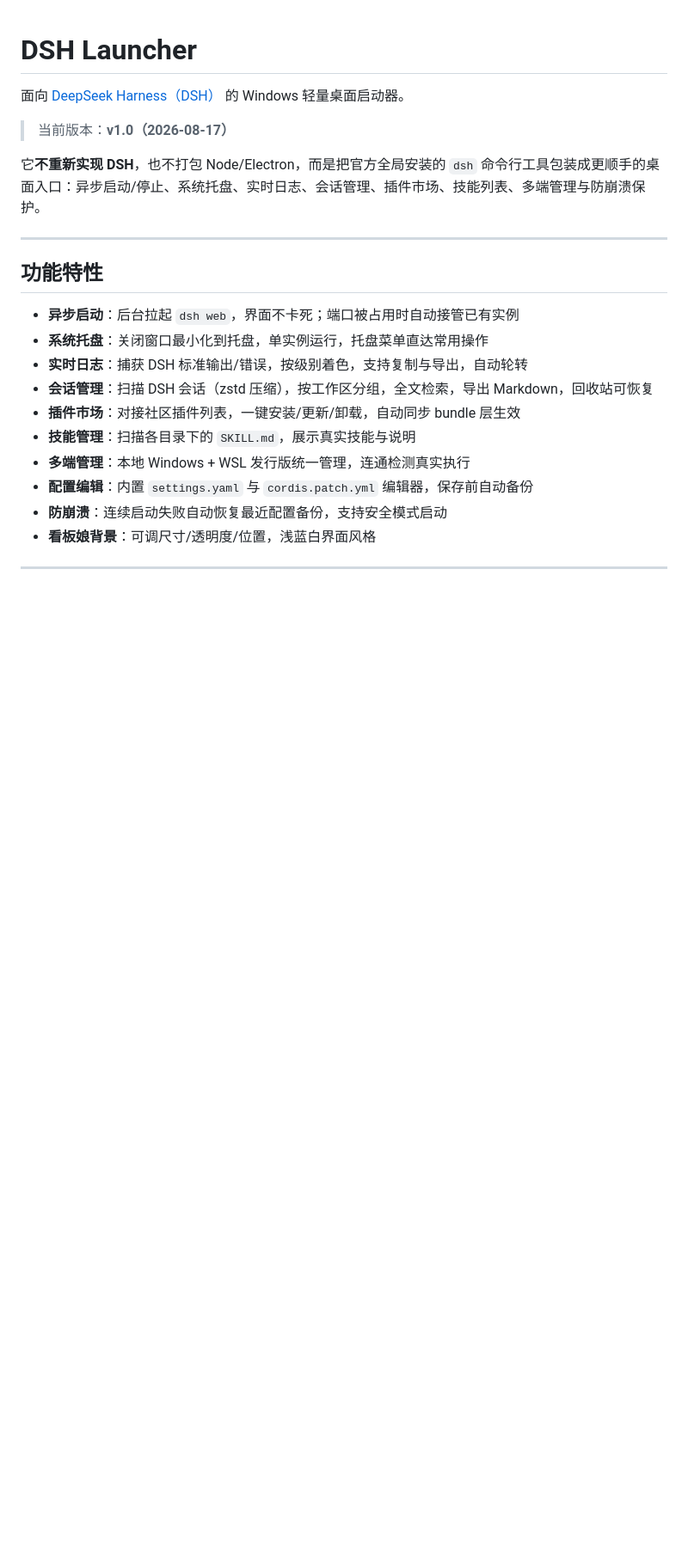
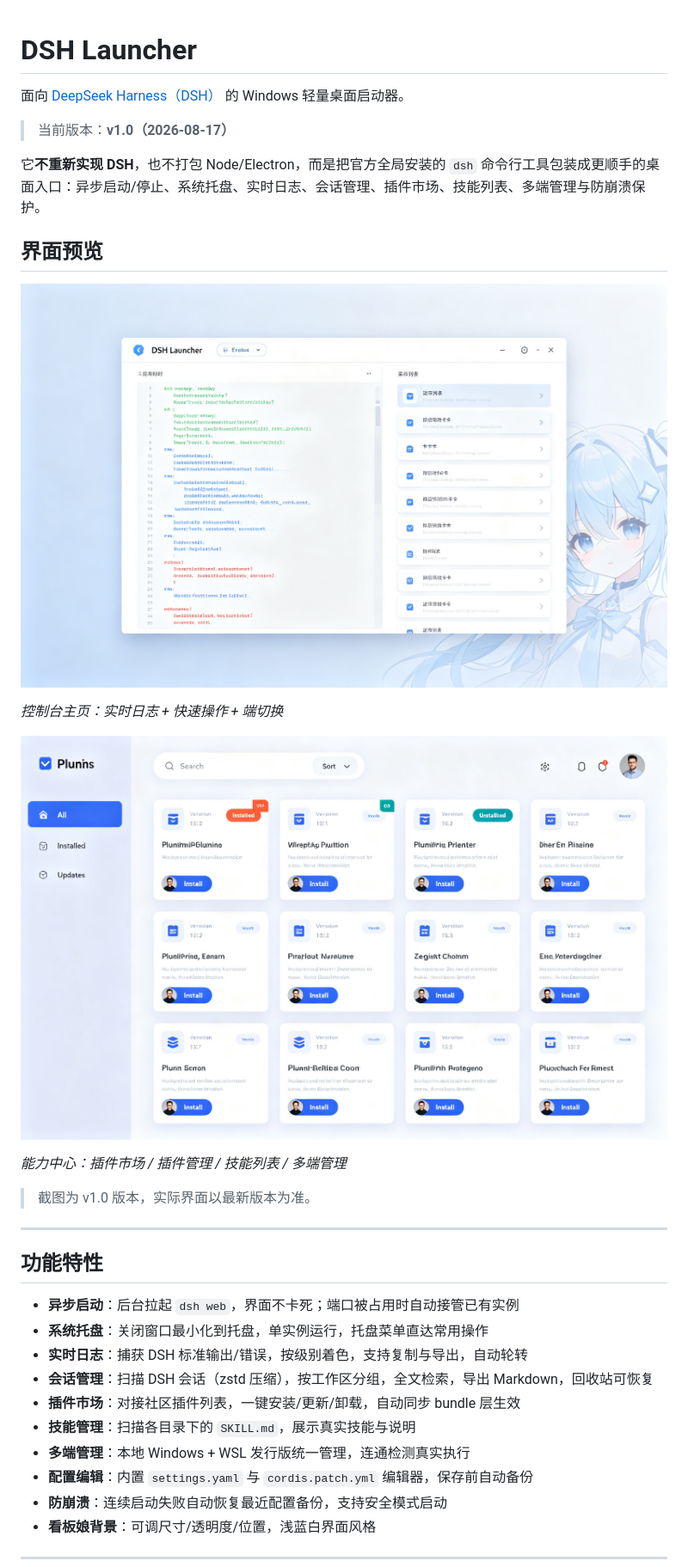
Before and after one commit to LINGLIYY/DSH-Launcher, a Markdown page: README.zh.md, the part around the change. Shown at 86% size. Drawn GitHub-style; pictures changed too: docs/images/screenshot-main.png (added), docs/images/screenshot-market.png (added); blank space fills up the shorter version.

Commit message:
docs: 添加界面预览截图（主界面 + 插件市场）

```diff
--- a/README.zh.md
+++ b/README.zh.md
@@ -5,6 +5,18 @@
 > 当前版本：**v1.0（2026-08-17）**
 
 它**不重新实现 DSH**，也不打包 Node/Electron，而是把官方全局安装的 `dsh` 命令行工具包装成更顺手的桌面入口：异步启动/停止、系统托盘、实时日志、会话管理、插件市场、技能列表、多端管理与防崩溃保护。
+
+## 界面预览
+
+![DSH Launcher 主界面](docs/images/screenshot-main.png)
+
+*控制台主页：实时日志 + 快速操作 + 端切换*
+
+![插件市场](docs/images/screenshot-market.png)
+
+*能力中心：插件市场 / 插件管理 / 技能列表 / 多端管理*
+
+> 截图为 v1.0 版本，实际界面以最新版本为准。
 
 ---
 
```
Also changed, not shown: README.md (+12 -0 lines).
